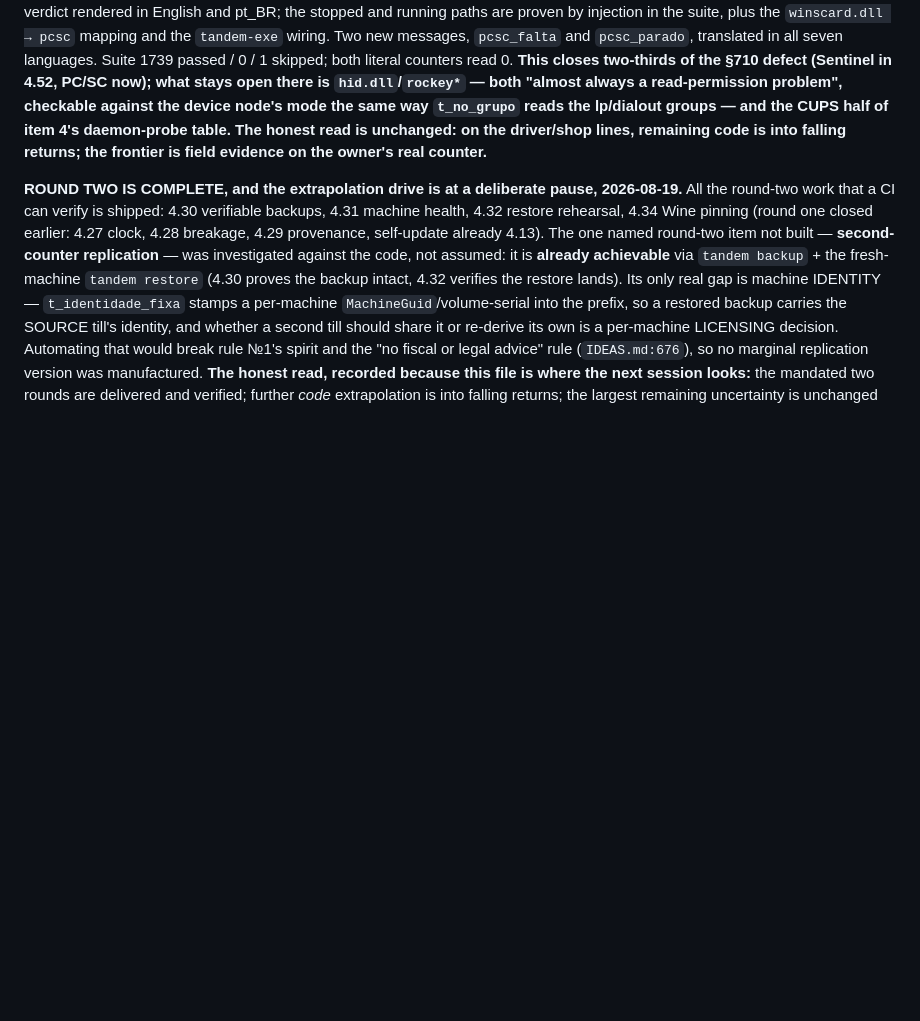
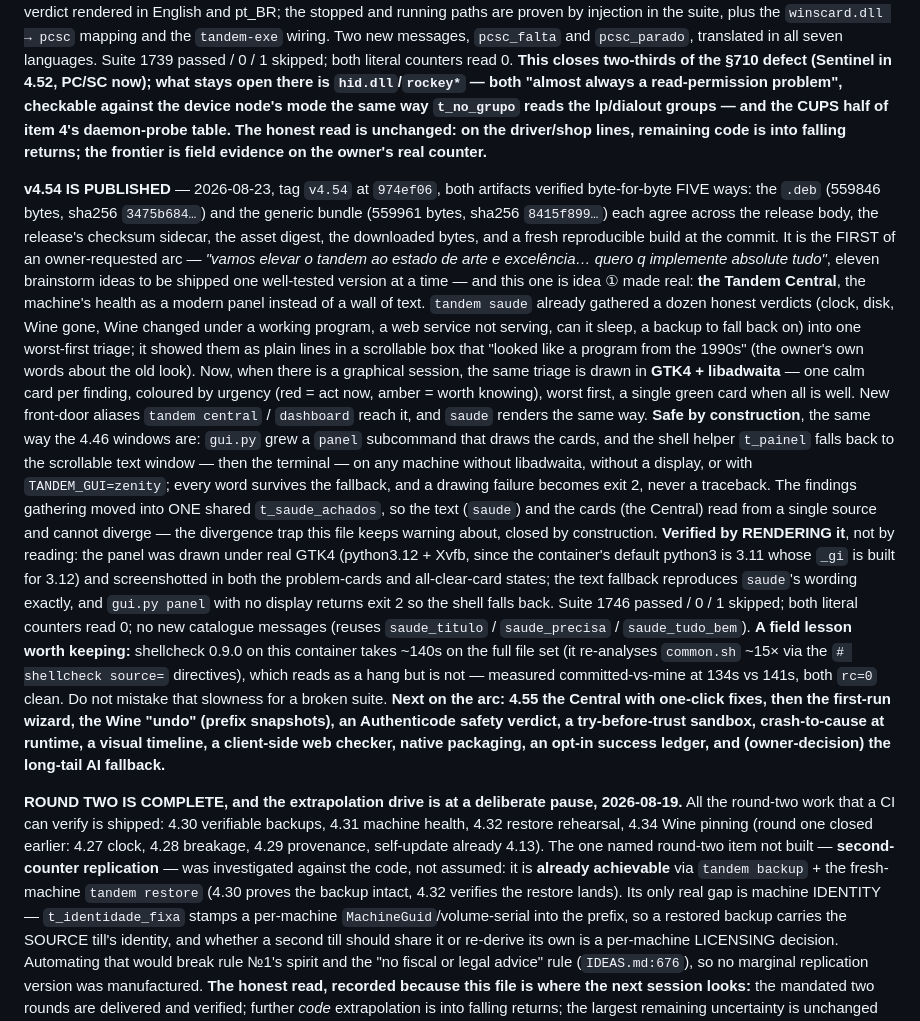
Before and after one commit to ChrnX0/Tandem, a Markdown page: CLAUDE.md, the part around the change. GitHub-like rendering; blank space fills up the shorter version.

Commit message:
docs: record v4.54 published (the Tandem Central — health as a modern panel) (#79)
v4.54 is published and verified byte-for-byte five ways (.deb 3475b684…,
generic 8415f899…): release body == checksum sidecar == asset digest ==
downloaded bytes == fresh reproducible build at 974ef06. It is the first of the
owner-requested "estado de arte" arc (11 brainstorm ideas, one version at a
time): the machine's health rendered as a GTK4/libadwaita card panel, with
`tandem central`/`dashboard` aliases, sharing one gather (t_saude_achados) with
the text so they cannot diverge, and falling back to text/terminal with no
libadwaita. Records a field lesson: shellcheck 0.9.0 is ~140s on the full set
here (source-following re-analysis), slow but clean — not a hang.


Claude-Session: https://claude.ai/code/session_01McxLqsMVVh6cYB5Q3bkCWT

Co-authored-by: Claude <noreply@anthropic.com>

```diff
--- a/CLAUDE.md
+++ b/CLAUDE.md
@@ -2536,6 +2536,49 @@ lp/dialout groups — and the CUPS half of item 4's daemon-probe table. The hone
 read is unchanged: on the driver/shop lines, remaining code is into falling
 returns; the frontier is field evidence on the owner's real counter.**
 
+**v4.54 IS PUBLISHED** — 2026-08-23, tag `v4.54` at `974ef06`, both artifacts
+verified byte-for-byte FIVE ways: the `.deb` (559846 bytes, sha256 `3475b684…`)
+and the generic bundle (559961 bytes, sha256 `8415f899…`) each agree across the
+release body, the release's checksum sidecar, the asset digest, the downloaded
+bytes, and a fresh reproducible build at the commit. It is the FIRST of an
+owner-requested arc — *"vamos elevar o tandem ao estado de arte e excelência…
+quero q implemente absolute tudo"*, eleven brainstorm ideas to be shipped one
+well-tested version at a time — and this one is idea ① made real: **the Tandem
+Central**, the machine's health as a modern panel instead of a wall of text.
+`tandem saude` already gathered a dozen honest verdicts (clock, disk, Wine gone,
+Wine changed under a working program, a web service not serving, can it sleep, a
+backup to fall back on) into one worst-first triage; it showed them as plain
+lines in a scrollable box that "looked like a program from the 1990s" (the
+owner's own words about the old look). Now, when there is a graphical session,
+the same triage is drawn in **GTK4 + libadwaita** — one calm card per finding,
+coloured by urgency (red = act now, amber = worth knowing), worst first, a
+single green card when all is well. New front-door aliases `tandem central` /
+`dashboard` reach it, and `saude` renders the same way. **Safe by construction**,
+the same way the 4.46 windows are: `gui.py` grew a `panel` subcommand that draws
+the cards, and the shell helper `t_painel` falls back to the scrollable text
+window — then the terminal — on any machine without libadwaita, without a
+display, or with `TANDEM_GUI=zenity`; every word survives the fallback, and a
+drawing failure becomes exit 2, never a traceback. The findings gathering moved
+into ONE shared `t_saude_achados`, so the text (`saude`) and the cards (the
+Central) read from a single source and cannot diverge — the divergence trap this
+file keeps warning about, closed by construction. **Verified by RENDERING it**,
+not by reading: the panel was drawn under real GTK4 (python3.12 + Xvfb, since the
+container's default python3 is 3.11 whose `_gi` is built for 3.12) and
+screenshotted in both the problem-cards and all-clear-card states; the text
+fallback reproduces `saude`'s wording exactly, and `gui.py panel` with no display
+returns exit 2 so the shell falls back. Suite 1746 passed / 0 / 1 skipped; both
+literal counters read 0; no new catalogue messages (reuses `saude_titulo` /
+`saude_precisa` / `saude_tudo_bem`). **A field lesson worth keeping:** shellcheck
+0.9.0 on this container takes ~140s on the full file set (it re-analyses
+`common.sh` ~15× via the `# shellcheck source=` directives), which reads as a
+hang but is not — measured committed-vs-mine at 134s vs 141s, both `rc=0` clean.
+Do not mistake that slowness for a broken suite. **Next on the arc: 4.55 the
+Central with one-click fixes, then the first-run wizard, the Wine "undo"
+(prefix snapshots), an Authenticode safety verdict, a try-before-trust sandbox,
+crash-to-cause at runtime, a visual timeline, a client-side web checker, native
+packaging, an opt-in success ledger, and (owner-decision) the long-tail AI
+fallback.**
+
 **ROUND TWO IS COMPLETE, and the extrapolation drive is at a deliberate pause,
 2026-08-19.** All the round-two work that a CI can verify is shipped: 4.30
 verifiable backups, 4.31 machine health, 4.32 restore rehearsal, 4.34 Wine
```
